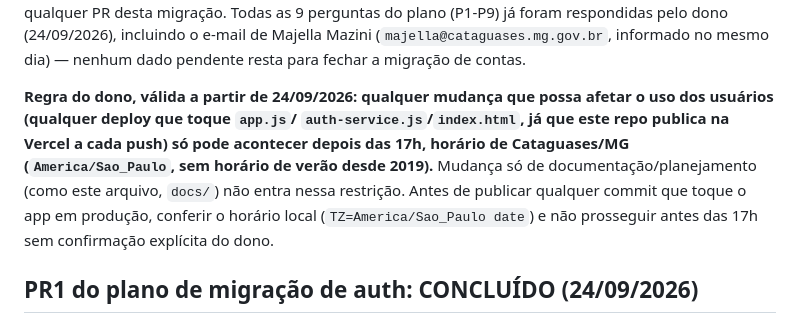
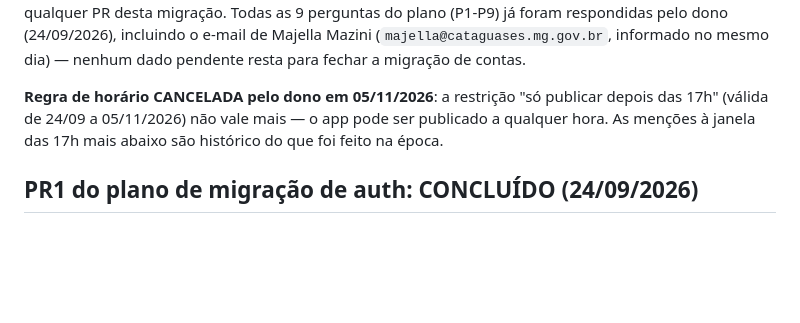
Before and after one commit to renault-tech/App-Numera--o-de-docs, a Markdown page: CLAUDE.md, the part around the change. Rendered like a GitHub page; blank space fills up the shorter version.

Commit message:
Cancela a regra de publicar só depois das 17h (decisão do dono) (#4)
Claude-Session: https://claude.ai/code/session_01UP3vyhdwyU9ArhdKGWTMZv

Co-authored-by: Claude <noreply@anthropic.com>

```diff
--- a/CLAUDE.md
+++ b/CLAUDE.md
@@ -88,15 +88,7 @@ incluindo o e-mail de Majella Mazini (`majella@cataguases.mg.gov.br`,
 informado no mesmo dia) — nenhum dado pendente resta para fechar a
 migração de contas.
 
-**Regra do dono, válida a partir de 24/09/2026: qualquer mudança que possa
-afetar o uso dos usuários (qualquer deploy que toque `app.js`/
-`auth-service.js`/`index.html`, já que este repo publica na Vercel a cada
-push) só pode acontecer depois das 17h, horário de Cataguases/MG
-(`America/Sao_Paulo`, sem horário de verão desde 2019).** Mudança só de
-documentação/planejamento (como este arquivo, `docs/`) não entra nessa
-restrição. Antes de publicar qualquer commit que toque o app em produção,
-conferir o horário local (`TZ=America/Sao_Paulo date`) e não prosseguir
-antes das 17h sem confirmação explícita do dono.
+**Regra de horário CANCELADA pelo dono em 05/11/2026**: a restrição "só publicar depois das 17h" (válida de 24/09 a 05/11/2026) não vale mais — o app pode ser publicado a qualquer hora. As menções à janela das 17h mais abaixo são histórico do que foi feito na época.
 
 ## PR1 do plano de migração de auth: CONCLUÍDO (24/09/2026)
 
```
